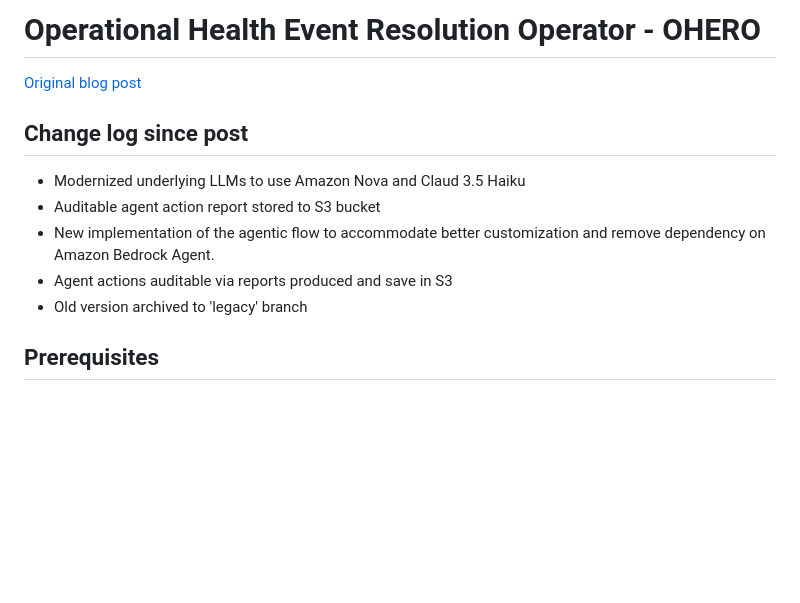
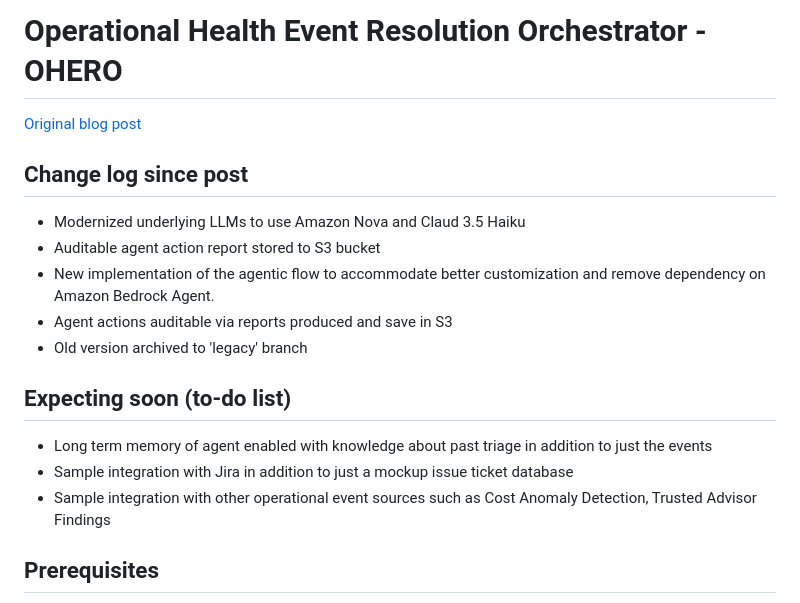
Before and after one commit to aws-samples/ops-health-ai, a Markdown page: README.md, the part around the change. Rendered like a GitHub page; blank space fills up the shorter version.

Commit message:
miscellaneous

```diff
--- a/README.md
+++ b/README.md
@@ -1,4 +1,4 @@
-# Operational Health Event Resolution Operator - OHERO
+# Operational Health Event Resolution Orchestrator - OHERO
 [Original blog post](https://aws.amazon.com/blogs/machine-learning/boost-productivity-by-using-ai-in-cloud-operational-health-management/)
 ## Change log since post
 - Modernized underlying LLMs to use Amazon Nova and Claud 3.5 Haiku
@@ -6,6 +6,11 @@
 - New implementation of the agentic flow to accommodate better customization and remove dependency on Amazon Bedrock Agent.
 - Agent actions auditable via reports produced and save in S3
 - Old version archived to 'legacy' branch
+
+## Expecting soon (to-do list)
+- Long term memory of agent enabled with knowledge about past triage in addition to just the events
+- Sample integration with Jira in addition to just a mockup issue ticket database
+- Sample integration with other operational event sources such as Cost Anomaly Detection, Trusted Advisor Findings
 
 ## Prerequisites
 - At least 1 AWS account with appropriate permissions. The project uses a typical setup of 2 accounts whereas 1 is the organization health administration account and the other is the worker account hosting backend microservices. The worker account can be the same as the administration account if single account setup is chosen.
```
